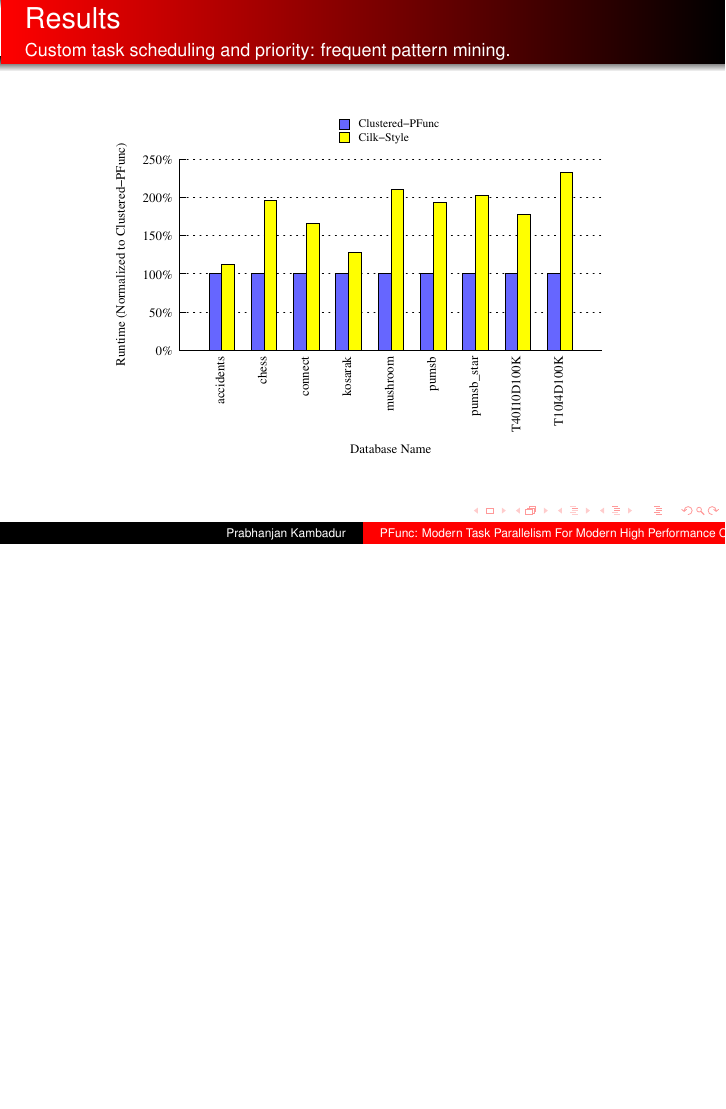
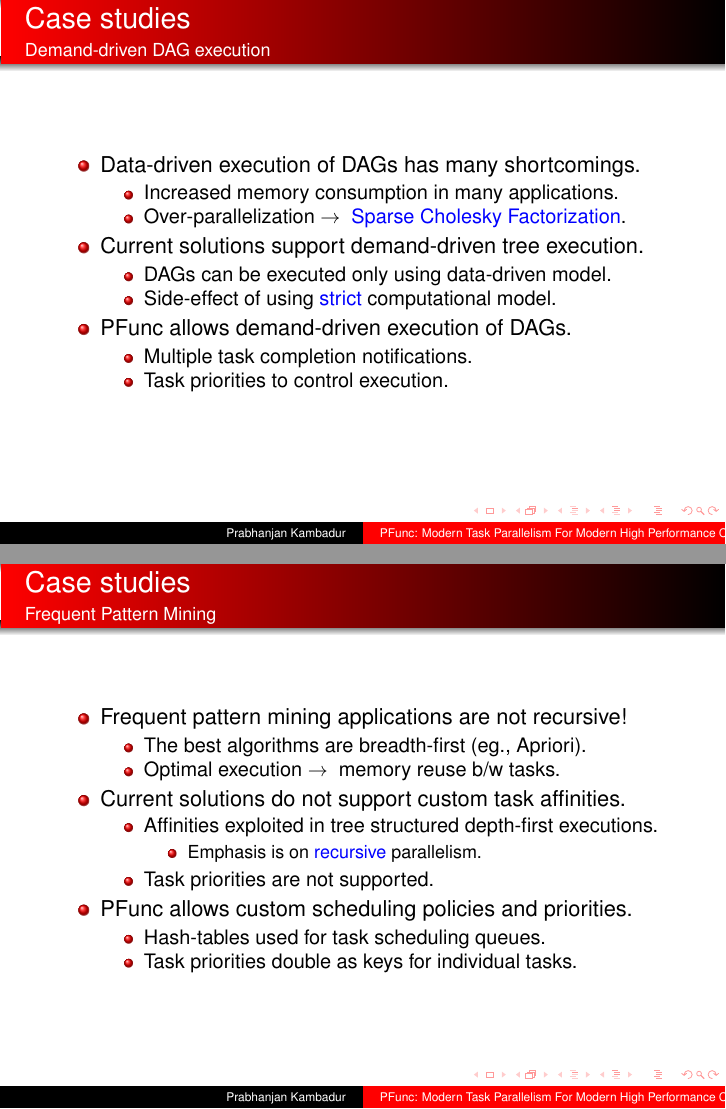
Before and after one commit to coin-or/PFunc, LaTeX slides (cplex-present/presentation.tex): page 10 of 14 before the commit and pages 10 and 13 of 17 after it, the two joined at a grey line, the shorter picture padded with empty space. Compiled offline with pdfLaTeX.

Commit message:
Adding more slides

```diff
--- a/cplex-present/presentation.tex
+++ b/cplex-present/presentation.tex
@@ -8,8 +8,7 @@
                        escapechar=@,
                        basicstyle=\tiny\sffamily,
 classoffset=1,
-morekeywords={pfunc_cilk_task_init, pfunc_cilk_task_clear},
-morekeywords={pfunc_cilk_spawn_c, pfunc_cilk_wait, pfunc_cilk_task_t},
+morekeywords={attr_level_set,spawn,wait}
 keywordstyle=[1]\color{blue},
 classoffset=0,
 moredelim=**[is][\color{white}]{~}{~},
@@ -346,21 +346,25 @@ Threads & Cilk Time (secs) & PFunc/Cilk & TBB/Cilk & PFunc/TBB \\
 \end{frame}
 
 \begin{frame}[fragile]
-\frametitle{Results}
-\framesubtitle{Custom task scheduling and priority: frequent pattern mining.}
-\begin{figure}
-\includegraphics[width=0.8\textwidth]{figs/fim_8}
-\label{fig:fim}
-\end{figure}
-\end{frame}
-
-\begin{frame}[fragile]
-\frametitle{Results}
-\framesubtitle{Task groups: iterative sparse solvers.}
-\begin{figure}
-\includegraphics[width=0.9\textwidth]{figs/cg_8}
-\label{fig:cg}
-\end{figure}
+\frametitle{Case studies}
+\framesubtitle{Demand-driven DAG execution}
+\begin{itemize}
+\item Data-driven execution of DAGs has many shortcomings.
+  \begin{itemize}
+  \item Increased memory consumption in many applications.
+  \item Over-parallelization $\rightarrow{}$ \textcolor{blue}{Sparse Cholesky Factorization}.
+  \end{itemize}
+\item Current solutions support demand-driven tree execution.
+  \begin{itemize}
+  \item DAGs can be executed only using data-driven model.
+  \item Side-effect of using \textcolor{blue}{strict} computational model.
+  \end{itemize}
+\item PFunc allows demand-driven execution of DAGs.
+  \begin{itemize}
+  \item Multiple task completion notifications.
+  \item Task priorities to control execution.
+  \end{itemize}
+\end{itemize}
 \end{frame}
 
 \begin{frame}[fragile]
@@ -381,3 +385,27 @@ Threads & Cilk Time (secs) & PFunc/Cilk & TBB/Cilk & PFunc/TBB \\
 \end{figure}
 \end{frame}
 
+\begin{frame}[fragile]
+\frametitle{Case studies}
+\framesubtitle{Frequent Pattern Mining}
+\begin{itemize}
+\item Frequent pattern mining applications are not recursive!
+  \begin{itemize}
+  \item The best algorithms are breadth-first (eg., Apriori).
+  \item Optimal execution $\rightarrow{}$ memory reuse b/w tasks.
+  \end{itemize}
+\item Current solutions do not support custom task affinities.
+  \begin{itemize}
+  \item Affinities exploited in tree structured depth-first executions.
+    \begin{itemize}
+    \item Emphasis is on \textcolor{blue}{recursive} parallelism.
+    \end{itemize}
+  \item Task priorities are not supported.
+  \end{itemize}
+\item PFunc allows custom scheduling policies and priorities.
+  \begin{itemize}
+  \item Hash-tables used for task scheduling queues.
+  \item Task priorities double as keys for individual tasks.
+  \end{itemize}
+\end{itemize}
+\end{frame}
@@ -383,0 +423 @@ Threads & Cilk Time (secs) & PFunc/Cilk & TBB/Cilk & PFunc/TBB \\
+\frametitle{Case studies}
@@ -383,0 +435 @@ Threads & Cilk Time (secs) & PFunc/Cilk & TBB/Cilk & PFunc/TBB \\
+\item Current solutions do not support the SPMD model.
```
Also changed, not shown: cplex-present/presentation.tex (68 more changed lines).
